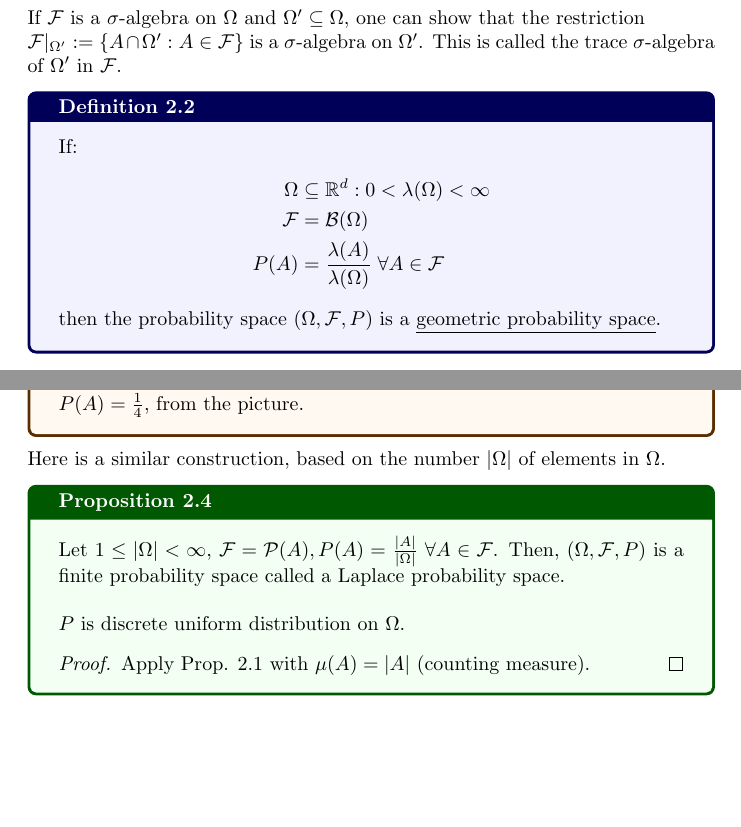
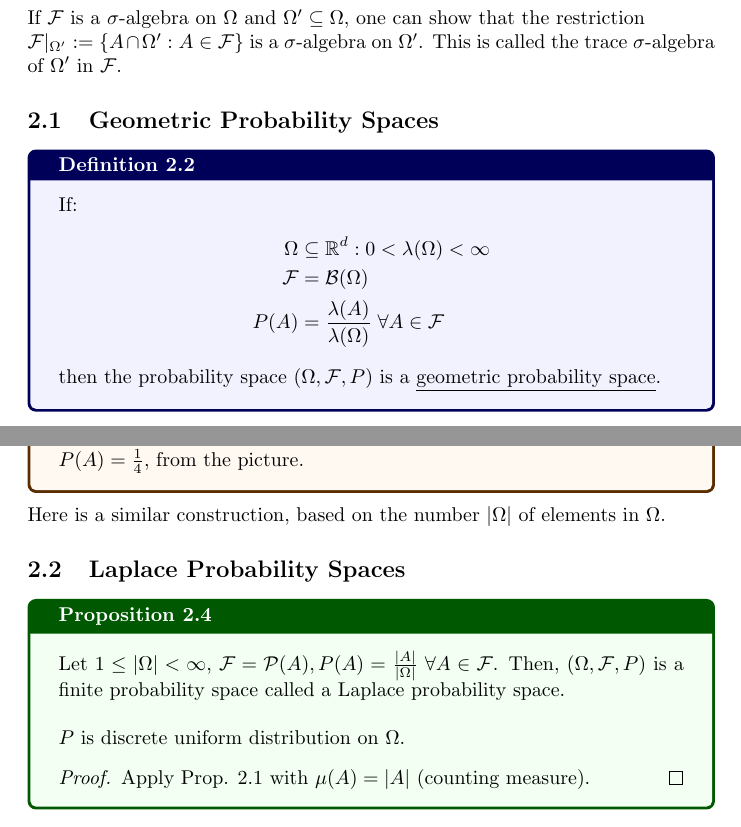
Before and after one commit to amartyamukherjee/Stat-240, a LaTeX document (Notes.tex): two parts of pages 13 and 14 of 17, joined at a grey line, cut so that both start at the same text, the shorter picture padded with empty space. Compiled offline with pdfLaTeX.

Commit message:
Add files via upload

```diff
--- a/Notes.tex
+++ b/Notes.tex
@@ -411,6 +411,7 @@ to complete measures on the $\sigma$-algebra generated by the ring.
 	If $\mathcal{F}$ is a $\sigma$-algebra on $\Omega$ and $\Omega'\subseteq\Omega$, one can show that the restriction\\
 	$\mathcal{F}|_{\Omega'}:=\{A\cap\Omega' : A\in\mathcal{F}\}$ is a $\sigma$-algebra on $\Omega'$. This is called the trace $\sigma$-algebra of $\Omega'$ in $\mathcal{F}$.
 
+	\subsection{Geometric Probability Spaces}
 	\begin{mydef}{}{}
 		If:
 		\begin{align*}
@@ -449,6 +450,7 @@ to complete measures on the $\sigma$-algebra generated by the ring.
 
 	Here is a similar construction, based on the number $|\Omega|$ of elements in $\Omega$.
 
+	\subsection{Laplace Probability Spaces}
 	\begin{myprop}{}{}
 		Let $1\leq|\Omega|<\infty$, $\mathcal{F}=\mathcal{P}(A), P(A)=\frac{|A|}{|\Omega|}\;\forall A\in\mathcal{F}$. Then, $(\Omega, \mathcal{F}, P)$ is a finite probability space called a Laplace probability space.\\
 
```
Also changed, not shown: Notes.pdf.
